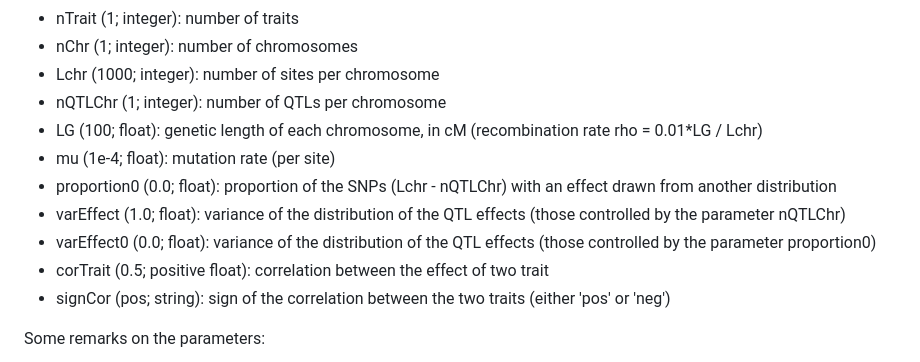
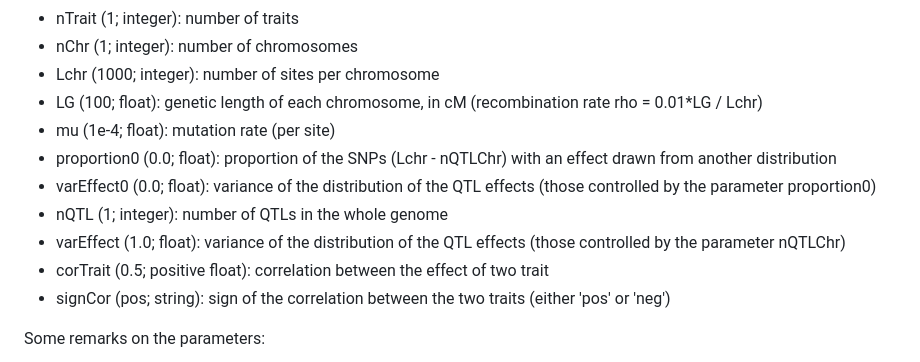
Before and after one commit to timflutre/QLife2025, a Markdown page: simulations/readme.md, the part around the change. Drawn GitHub-style.

Commit message:
update order of arguments

```diff
--- a/simulations/readme.md
+++ b/simulations/readme.md
@@ -51,12 +51,12 @@ The parameters that can be changed are the following (default value and expected
 - nTrait (1; integer): number of traits
 - nChr (1; integer): number of chromosomes
 - Lchr (1000; integer): number of sites per chromosome
-- nQTLChr (1; integer): number of QTLs per chromosome
 - LG (100; float): genetic length of each chromosome, in cM (recombination rate rho = 0.01*LG / Lchr)
 - mu (1e-4; float): mutation rate (per site)
 - proportion0 (0.0; float): proportion of the SNPs (Lchr - nQTLChr) with an effect drawn from another distribution
+- varEffect0 (0.0; float): variance of the distribution of the QTL effects (those controlled by the parameter proportion0)
+- nQTL (1; integer): number of QTLs in the whole genome
 - varEffect (1.0; float): variance of the distribution of the QTL effects (those controlled by the parameter nQTLChr)
-- varEffect0 (0.0; float): variance of the distribution of the QTL effects (those controlled by the parameter proportion0)
 - corTrait (0.5; positive float): correlation between the effect of two trait
 - signCor (pos; string): sign of the correlation between the two traits (either 'pos' or 'neg')
 
```
